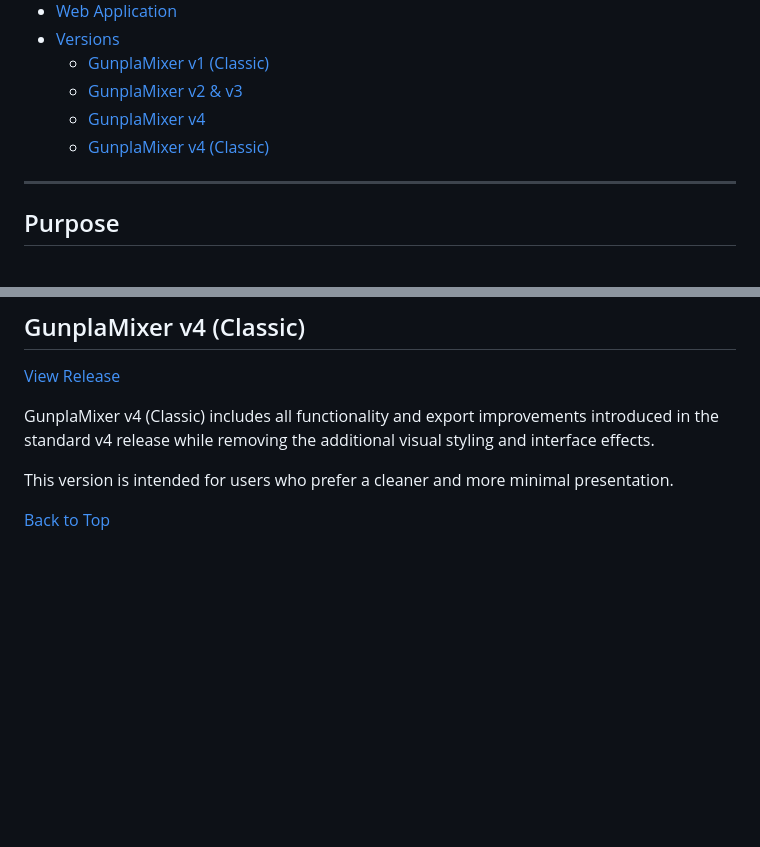
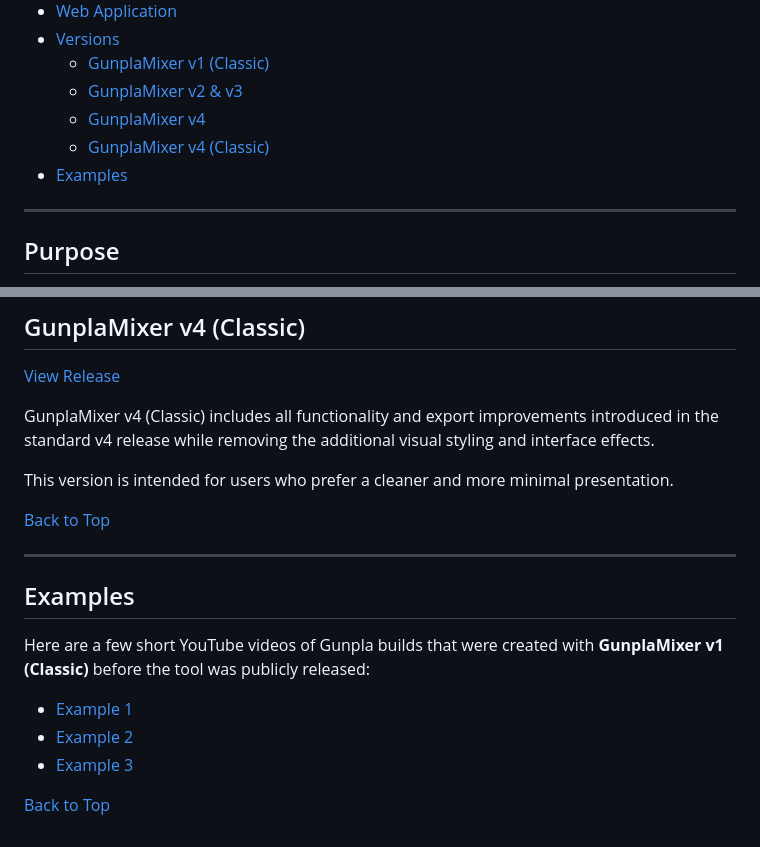
Before and after one commit to EmeraldVoid/gunplamixer, a Markdown page: README.md, 2 parts joined by grey strips. Rendered like a GitHub page; blank space fills up the shorter version.

Commit message:
Add Examples section and update badge color
Add an Examples section to the README with three sample YouTube links showcasing builds created with GunplaMixer v1 (Classic), and add a TOC entry for it. Also update the Python badge logo color in the header from white to a yellow tone (ffcc00) and apply minor README formatting tweaks.

```diff
--- a/README.md
+++ b/README.md
@@ -28,6 +28,7 @@ Gunpla Mixer was created as a small passion project for fans who enjoy experimen
   - [GunplaMixer v2 & v3](#gunplamixer-v2--v3)
   - [GunplaMixer v4](#gunplamixer-v4)
   - [GunplaMixer v4 (Classic)](#gunplamixer-v4-classic)
+- [Examples](#examples)
 
 ---
 
@@ -170,3 +171,16 @@ GunplaMixer v4 (Classic) includes all functionality and export improvements intr
 This version is intended for users who prefer a cleaner and more minimal presentation.
 
 [Back to Top](#top)
+
+---
+
+## Examples
+
+Here are a few short YouTube videos of Gunpla builds that were created with **GunplaMixer v1 (Classic)** before the tool was publicly released:
+
+* [Example 1](https://youtube.com/shorts/9S0dgocs8TE)
+* [Example 2](https://youtube.com/shorts/LgvRm3DpFXA)
+* [Example 3](https://youtube.com/shorts/E9EOT5z0dP0)
+
+
+[Back to Top](#top)
```
Also changed, not shown: other parts of README.md (+1 -1 lines).
